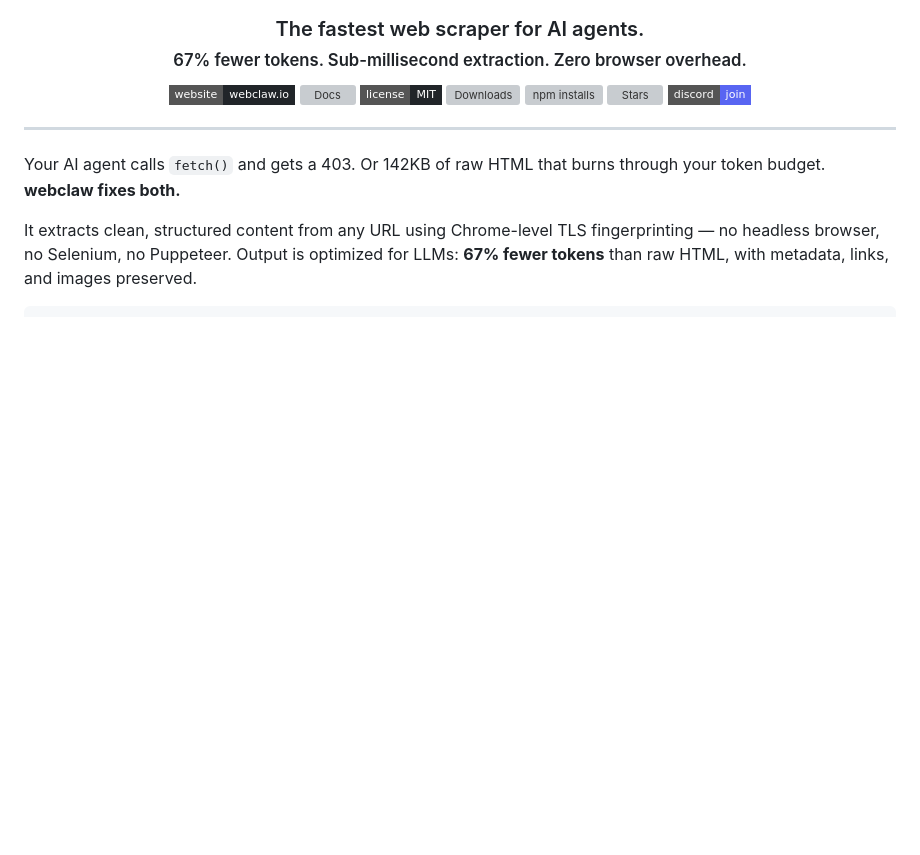
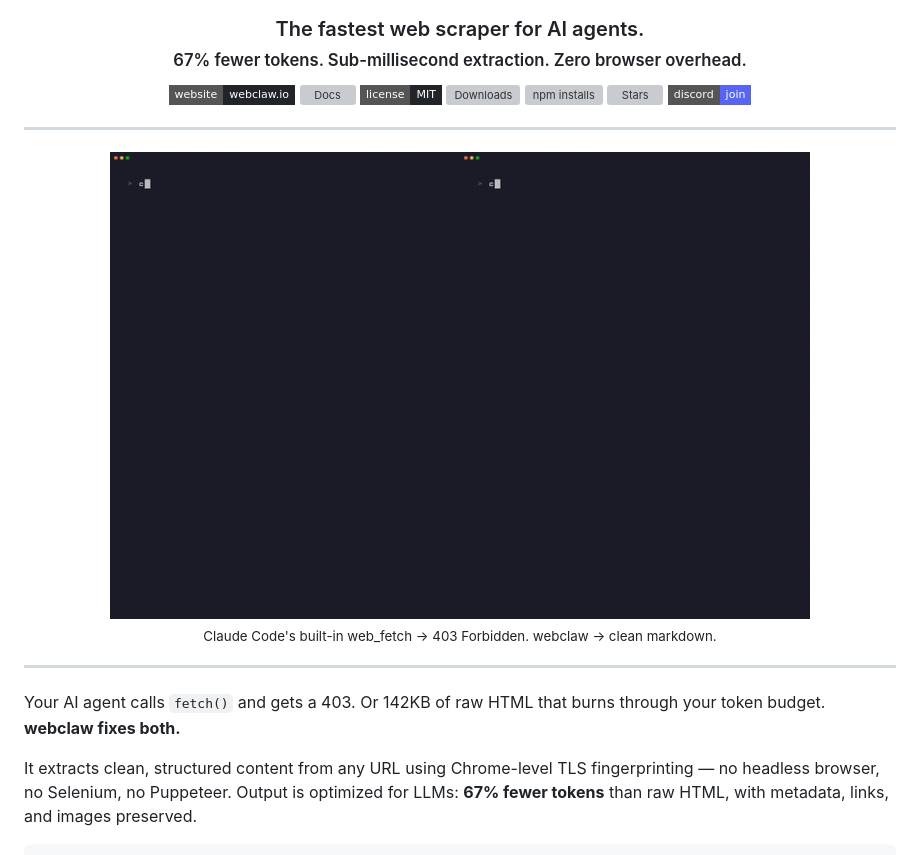
Before and after one commit to TonyNarlock/webclaw, a Markdown page: README.md, the part around the change. GitHub-like rendering; pictures changed too: assets/demo.gif (added); badges without logos; blank space fills up the shorter version; grey boxes are pictures that could not be loaded.

Commit message:
feat: add demo GIF to README — web_fetch 403 vs webclaw success
Co-Authored-By: Claude Opus 4.6 (1M context) <noreply@anthropic.com>

```diff
--- a/README.md
+++ b/README.md
@@ -17,6 +17,14 @@
   <a href="https://www.npmjs.com/package/create-webclaw"><img src="https://img.shields.io/npm/dt/create-webclaw?style=flat-square&label=npm%20installs&color=212529" alt="npm installs" /></a>
   <a href="https://github.com/0xMassi/webclaw/stargazers"><img src="https://img.shields.io/github/stars/0xMassi/webclaw?style=flat-square&color=212529" alt="Stars" /></a>
   <a href="https://discord.gg/KDfd48EpnW"><img src="https://img.shields.io/badge/discord-join-5865F2?style=flat-square&logo=discord&logoColor=white" alt="Discord" /></a>
+</p>
+
+---
+
+<p align="center">
+  <img src="assets/demo.gif" alt="Claude Code: web_fetch gets 403, webclaw extracts successfully" width="700" />
+  <br/>
+  <sub>Claude Code's built-in web_fetch → 403 Forbidden. webclaw → clean markdown.</sub>
 </p>
 
 ---
```
Also changed, not shown: 1 other file.
